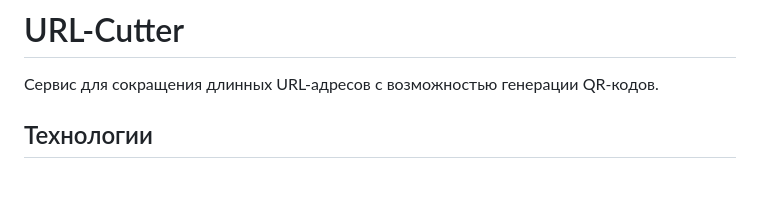
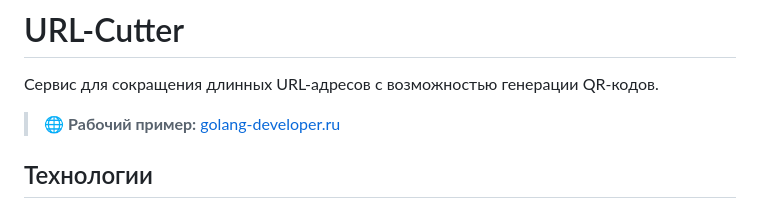
Before and after one commit to DEPTH-STRIDA/url-cutter, a Markdown page: README.md, the part around the change. Drawn GitHub-style; blank space fills up the shorter version.

Commit message:
new readme

```diff
--- a/README.md
+++ b/README.md
@@ -1,6 +1,8 @@
 # URL-Cutter
 
 Сервис для сокращения длинных URL-адресов с возможностью генерации QR-кодов.
+
+> 🌐 **Рабочий пример:** [golang-developer.ru](https://golang-developer.ru/)
 
 ## Технологии
 
```
